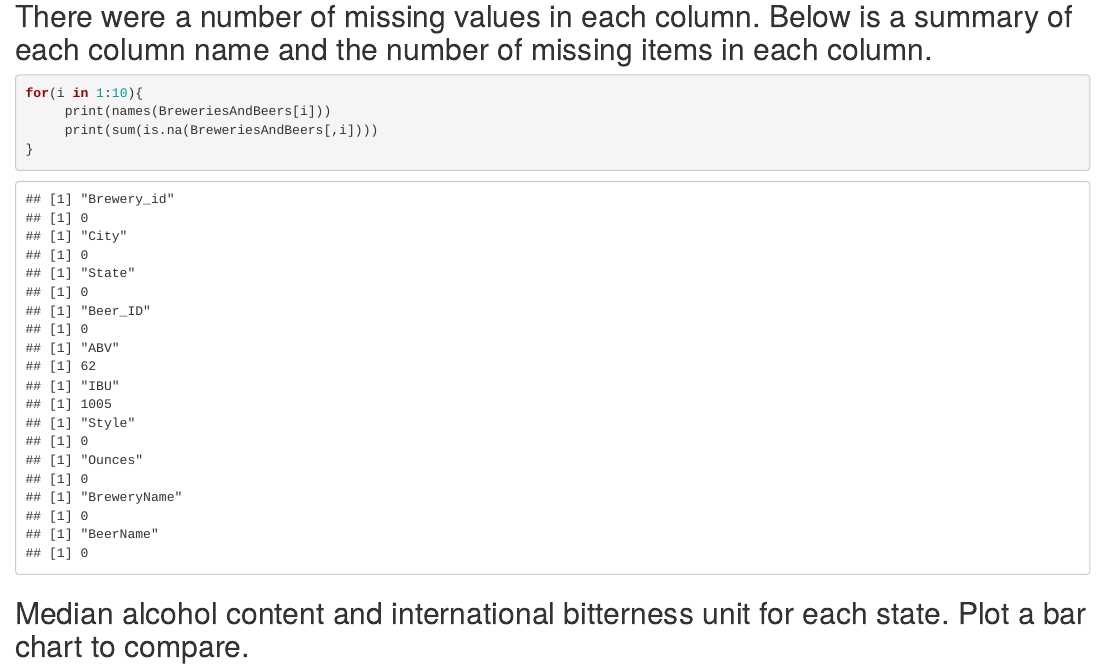
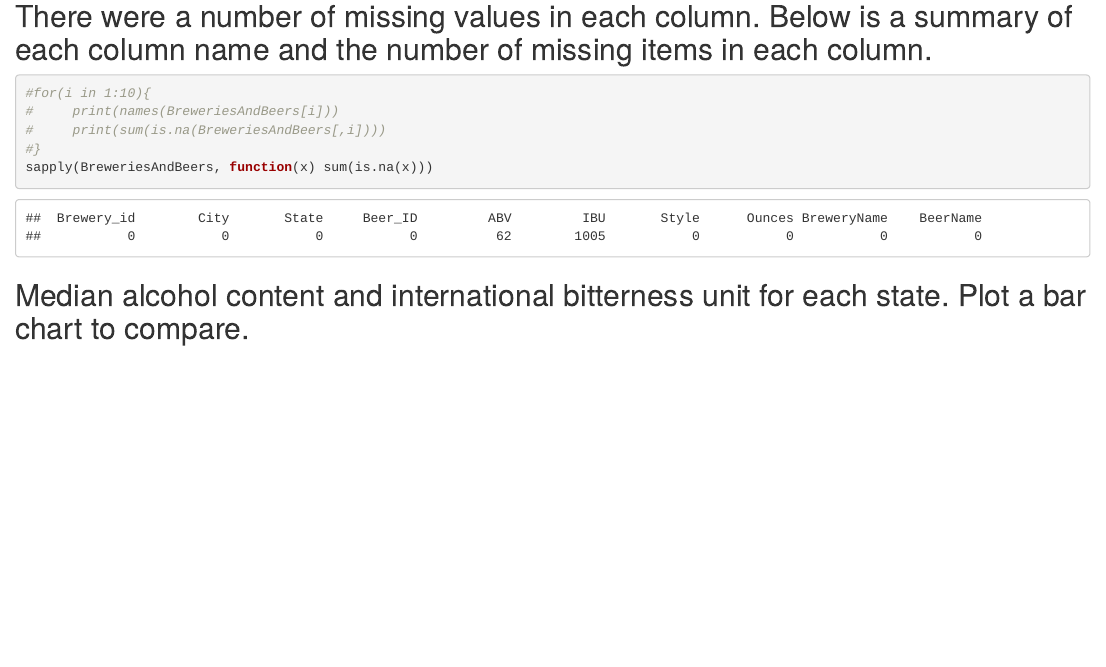
Before and after one commit to jjhorvath/SMUMSDS, an R Markdown document (Case Study 1.Rmd): the page in a window 1100 px wide, from 2220 px down. Rendered offline with R 4.5, knitr and Pandoc, with nearby package versions; code that draws random numbers runs with fixed seeds of ours; common packages that the code uses without loading them are loaded.

Commit message:
Used sapply function to count the missing values for each column.

````diff
--- a/Case Study 1.Rmd
+++ b/Case Study 1.Rmd
@@ -51,10 +51,11 @@ tail(BreweriesAndBeers, 6)
 
 ## There were a number of missing values in each column. Below is a summary of each column name and the number of missing items in each column.
 ```{r}
-for(i in 1:10){
-     print(names(BreweriesAndBeers[i]))
-     print(sum(is.na(BreweriesAndBeers[,i])))
-}
+#for(i in 1:10){
+#     print(names(BreweriesAndBeers[i]))
+#     print(sum(is.na(BreweriesAndBeers[,i])))
+#}
+sapply(BreweriesAndBeers, function(x) sum(is.na(x)))
 ```
 
 ## Median alcohol content and international bitterness unit for each state. Plot a bar chart to compare.
````
Also changed, not shown: Case_Study_1.html.
